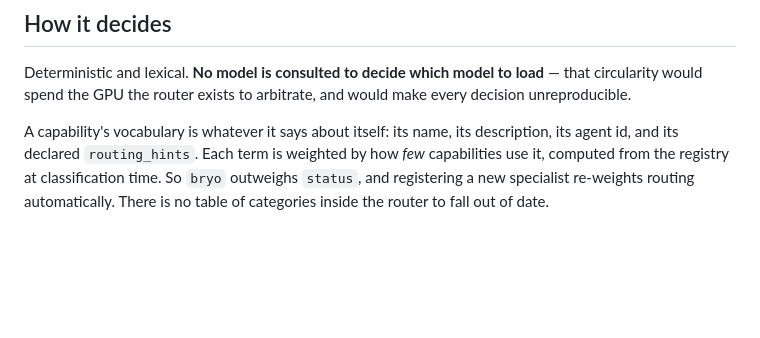
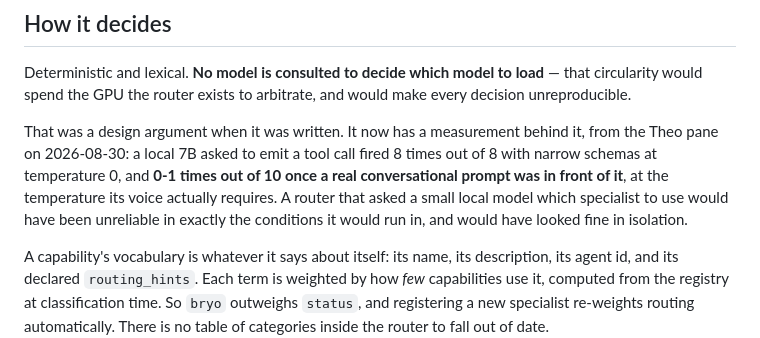
Before and after one commit to TheArtificialArchitect/Pionir, a Markdown page: docs/ROUTING.md, the part around the change. GitHub-like rendering; blank space fills up the shorter version.

Commit message:
Back the no-model-routing claim with a measurement
The router's refusal to ask a model which specialist to use rested on a
reasoning argument: circularity, and unreproducible decisions. The Theo pane
measured the thing that argument was predicting.

A local 7B emitting tool calls fired 8/8 with narrow schemas at temperature 0
and 0-1/10 once a real conversational prompt was present, at the temperature
its voice requires. The capability is intact in isolation and collapses under
the conditions it would actually run in - which is the shape of a design that
passes every test you would think to write for it and fails in production.

Co-Authored-By: Claude Opus 5 (1M context) <noreply@anthropic.com>
Claude-Session: https://claude.ai/code/session_01MhMLsiGjqBucNJvie7tJQo

```diff
--- a/docs/ROUTING.md
+++ b/docs/ROUTING.md
@@ -21,6 +21,14 @@ behaviour is removed.
 Deterministic and lexical. **No model is consulted to decide which model to
 load** — that circularity would spend the GPU the router exists to arbitrate,
 and would make every decision unreproducible.
+
+That was a design argument when it was written. It now has a measurement behind
+it, from the Theo pane on 2026-08-30: a local 7B asked to emit a tool call fired
+8 times out of 8 with narrow schemas at temperature 0, and **0-1 times out of 10
+once a real conversational prompt was in front of it**, at the temperature its
+voice actually requires. A router that asked a small local model which
+specialist to use would have been unreliable in exactly the conditions it would
+run in, and would have looked fine in isolation.
 
 A capability's vocabulary is whatever it says about itself: its name, its
 description, its agent id, and its declared `routing_hints`. Each term is
```
